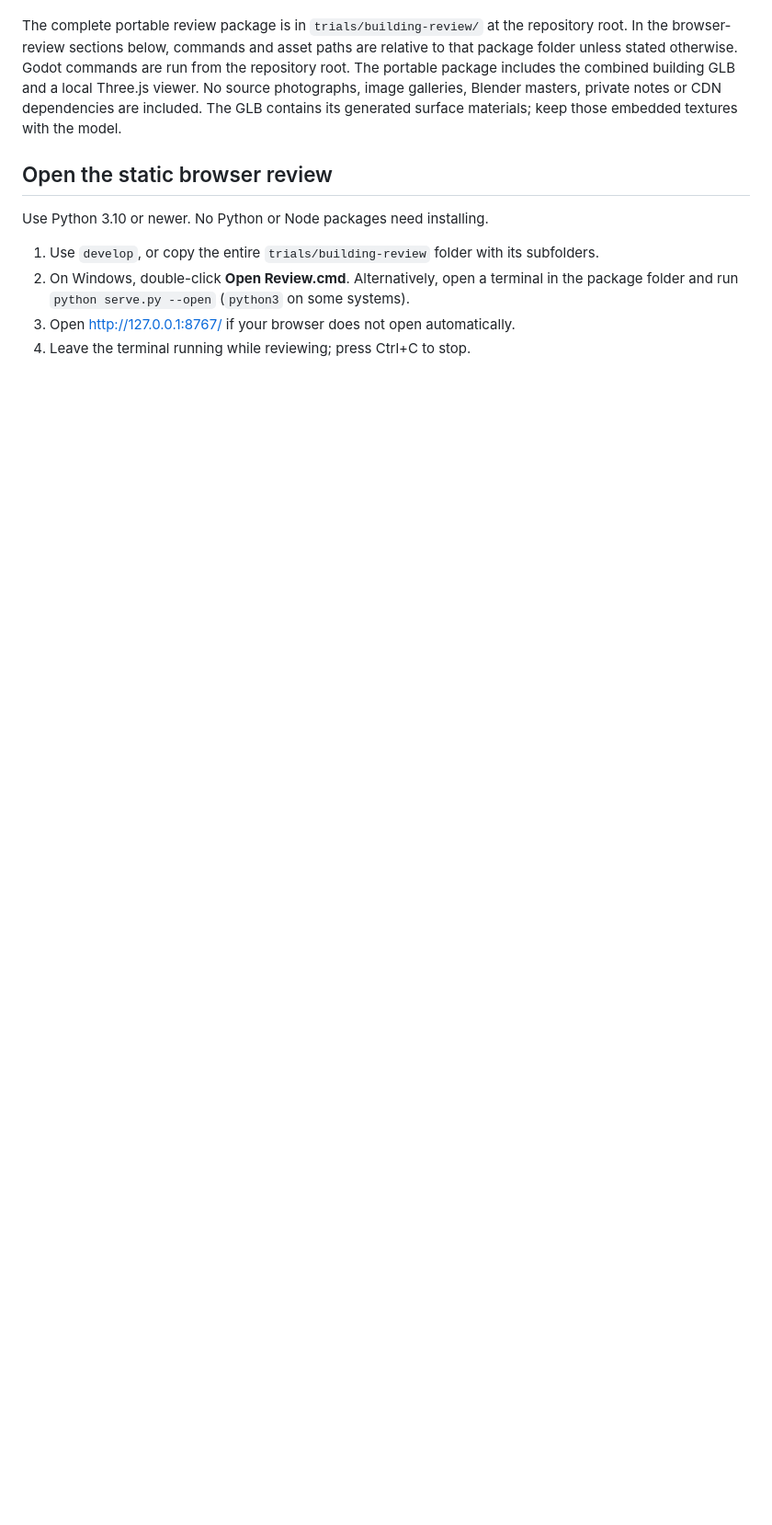
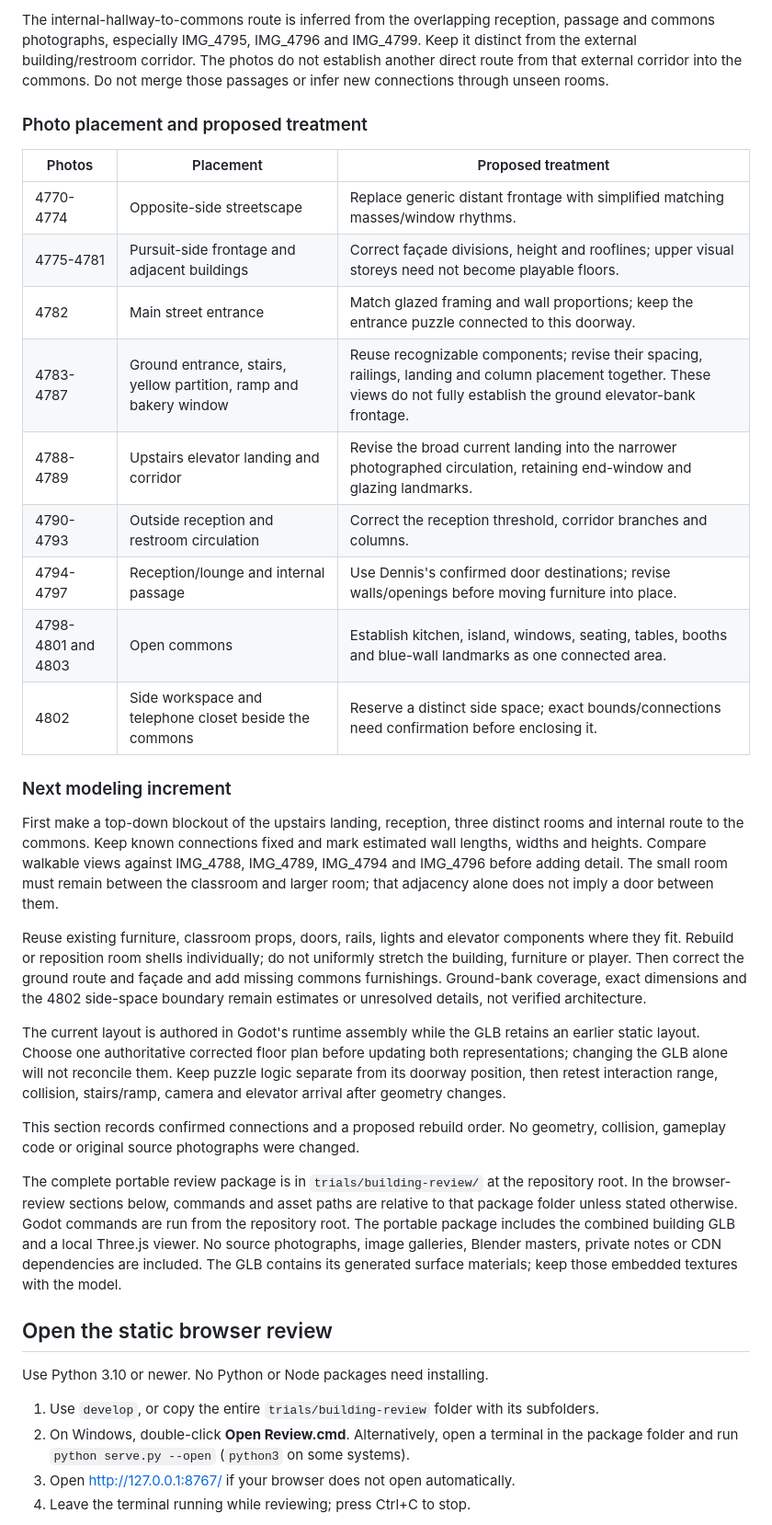
Before and after one commit to D-Stukes/pursuit-game-multi-agent-system, a Markdown page: Docs/Building-Review.md, the part around one of its changes. Shown at 92% size. Drawn GitHub-style; blank space fills up the shorter version.

Commit message:
docs: map new building photos and confirmed reception connections

```diff
--- a/Docs/Building-Review.md
+++ b/Docs/Building-Review.md
@@ -7,3 +47,47 @@ browser server is optional and is not required to launch Godot.
+The internal-hallway-to-commons route is inferred from the overlapping reception,
+passage and commons photographs, especially IMG_4795, IMG_4796 and IMG_4799.
+Keep it distinct from the external building/restroom corridor. The photos do
+not establish another direct route from that external corridor into the commons.
+Do not merge those passages or infer new connections through unseen rooms.
+
+### Photo placement and proposed treatment
+
+| Photos | Placement | Proposed treatment |
+| --- | --- | --- |
+| 4770-4774 | Opposite-side streetscape | Replace generic distant frontage with simplified matching masses/window rhythms. |
+| 4775-4781 | Pursuit-side frontage and adjacent buildings | Correct façade divisions, height and rooflines; upper visual storeys need not become playable floors. |
+| 4782 | Main street entrance | Match glazed framing and wall proportions; keep the entrance puzzle connected to this doorway. |
+| 4783-4787 | Ground entrance, stairs, yellow partition, ramp and bakery window | Reuse recognizable components; revise their spacing, railings, landing and column placement together. These views do not fully establish the ground elevator-bank frontage. |
+| 4788-4789 | Upstairs elevator landing and corridor | Revise the broad current landing into the narrower photographed circulation, retaining end-window and glazing landmarks. |
+| 4790-4793 | Outside reception and restroom circulation | Correct the reception threshold, corridor branches and columns. |
+| 4794-4797 | Reception/lounge and internal passage | Use Dennis's confirmed door destinations; revise walls/openings before moving furniture into place. |
+| 4798-4801 and 4803 | Open commons | Establish kitchen, island, windows, seating, tables, booths and blue-wall landmarks as one connected area. |
+| 4802 | Side workspace and telephone closet beside the commons | Reserve a distinct side space; exact bounds/connections need confirmation before enclosing it. |
+
+### Next modeling increment
+
+First make a top-down blockout of the upstairs landing, reception, three distinct
+rooms and internal route to the commons. Keep known connections fixed and mark
+estimated wall lengths, widths and heights. Compare walkable views against
+IMG_4788, IMG_4789, IMG_4794 and IMG_4796 before adding detail. The small room
+must remain between the classroom and larger room; that adjacency alone does
+not imply a door between them.
+
+Reuse existing furniture, classroom props, doors, rails, lights and elevator
+components where they fit. Rebuild or reposition room shells individually;
+do not uniformly stretch the building, furniture or player. Then correct the
+ground route and façade and add missing commons furnishings. Ground-bank
+coverage, exact dimensions and the 4802 side-space boundary remain estimates
+or unresolved details, not verified architecture.
+
+The current layout is authored in Godot's runtime assembly while the GLB retains
+an earlier static layout. Choose one authoritative corrected floor plan before
+updating both representations; changing the GLB alone will not reconcile them.
+Keep puzzle logic separate from its doorway position, then retest interaction
+range, collision, stairs/ramp, camera and elevator arrival after geometry changes.
+
+This section records confirmed connections and a proposed rebuild order. No
+geometry, collision, gameplay code or original source photographs were changed.
 
 The complete portable review package is in `trials/building-review/` at the
 repository root. In the browser-review sections below, commands and asset paths
```
Also changed, not shown: other parts of Docs/Building-Review.md (+40 -0 lines), Docs/Project-Plan.md (+11 -1 lines).
